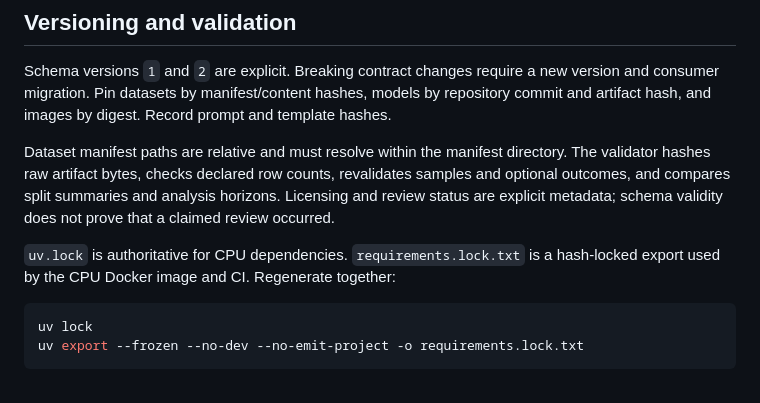
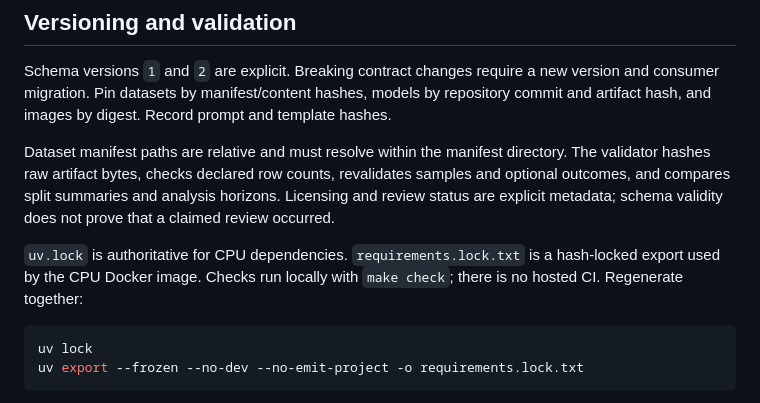
Before and after one commit to ragabi-ops/ai-treader-llm, a Markdown page: docs/CODE_DESIGN.md, the part around the change. Rendered like a GitHub page.

Commit message:
Drop hosted CI mention from CODE_DESIGN
Follow-up to #4: checks run locally with make check; there is no hosted CI.

````diff
--- a/docs/CODE_DESIGN.md
+++ b/docs/CODE_DESIGN.md
@@ -247,7 +247,8 @@ Licensing and review status are explicit metadata; schema validity does not prov
 that a claimed review occurred.
 
 `uv.lock` is authoritative for CPU dependencies. `requirements.lock.txt` is a
-hash-locked export used by the CPU Docker image and CI. Regenerate together:
+hash-locked export used by the CPU Docker image. Checks run locally with `make check`;
+there is no hosted CI. Regenerate together:
 
 ```bash
 uv lock
````
